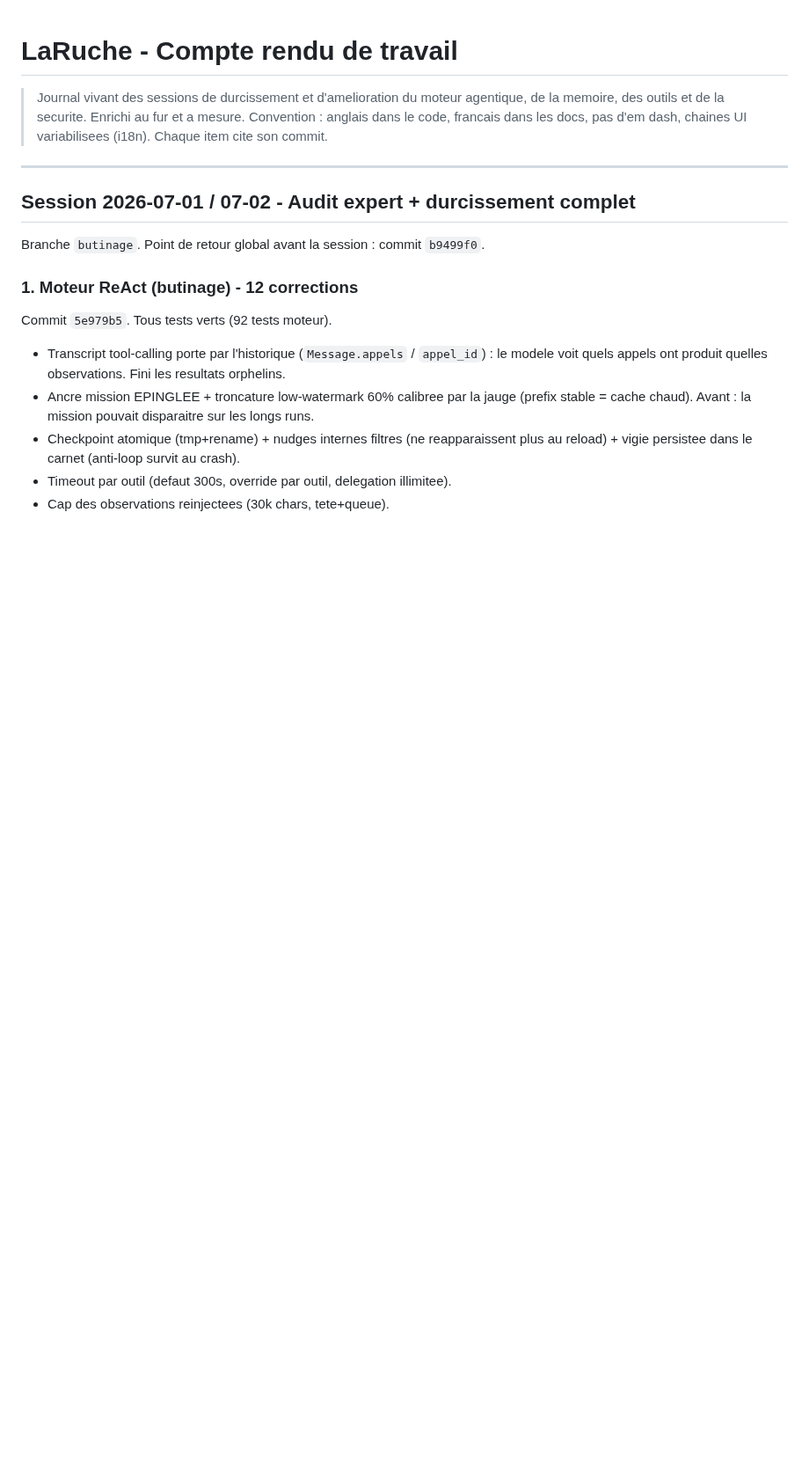
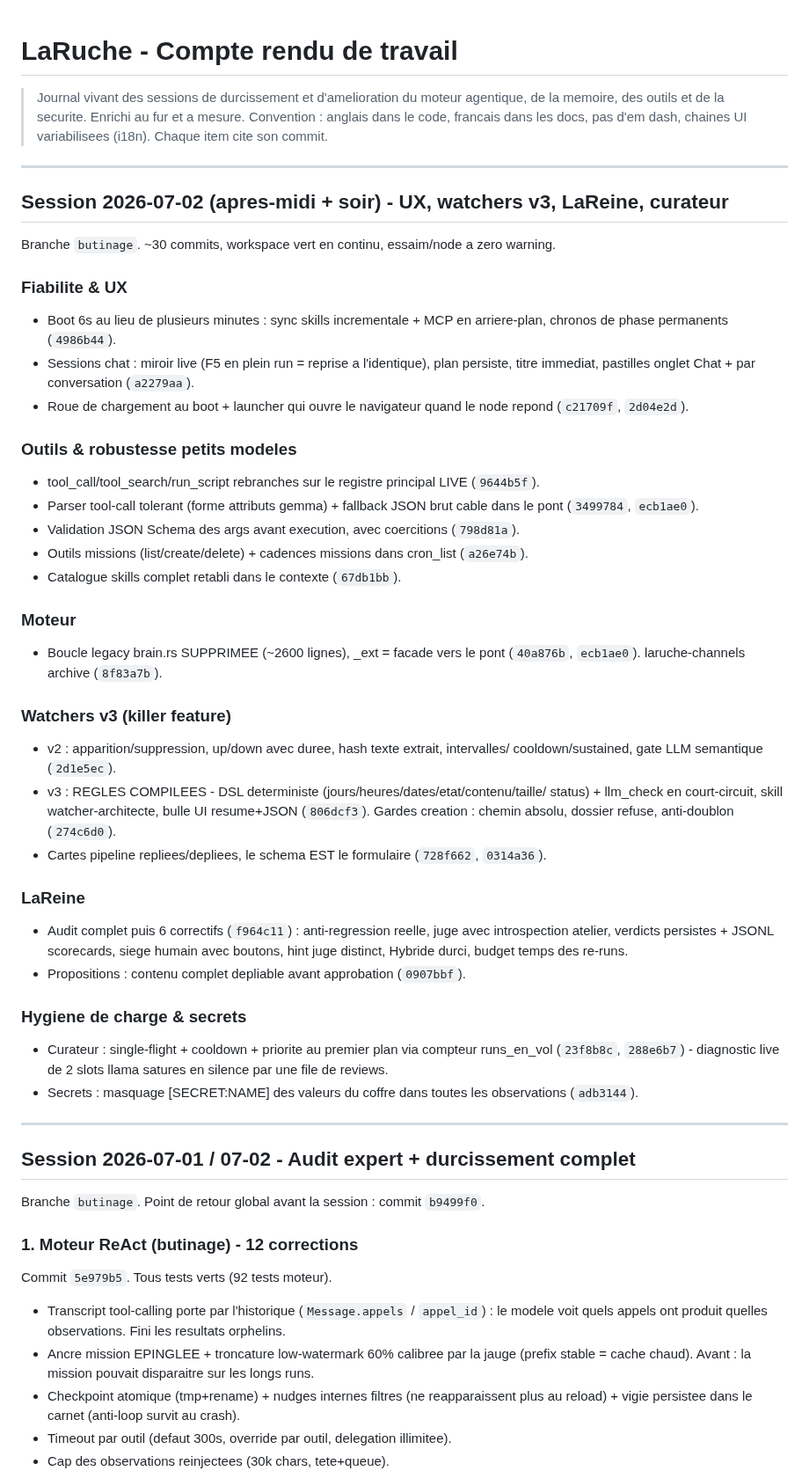
Before and after one commit to infinition/LaRuche, a Markdown page: COMPTE_RENDU.md, the part around the change. Shown at 88% size. Drawn GitHub-style; blank space fills up the shorter version.

Commit message:
docs: roadmap + compte rendu - batch soiree du 2026-07-02 (watchers v3, LaReine, curateur, secrets)

```diff
--- a/COMPTE_RENDU.md
+++ b/COMPTE_RENDU.md
@@ -4,6 +4,53 @@
 > de la memoire, des outils et de la securite. Enrichi au fur et a mesure.
 > Convention : anglais dans le code, francais dans les docs, pas d'em dash, chaines UI
 > variabilisees (i18n). Chaque item cite son commit.
+
+---
+
+## Session 2026-07-02 (apres-midi + soir) - UX, watchers v3, LaReine, curateur
+
+Branche `butinage`. ~30 commits, workspace vert en continu, essaim/node a zero warning.
+
+### Fiabilite & UX
+- Boot 6s au lieu de plusieurs minutes : sync skills incrementale + MCP en arriere-plan,
+  chronos de phase permanents (`4986b44`).
+- Sessions chat : miroir live (F5 en plein run = reprise a l'identique), plan persiste,
+  titre immediat, pastilles onglet Chat + par conversation (`a2279aa`).
+- Roue de chargement au boot + launcher qui ouvre le navigateur quand le node repond
+  (`c21709f`, `2d04e2d`).
+
+### Outils & robustesse petits modeles
+- tool_call/tool_search/run_script rebranches sur le registre principal LIVE (`9644b5f`).
+- Parser tool-call tolerant (forme attributs gemma) + fallback JSON brut cable dans le
+  pont (`3499784`, `ecb1ae0`).
+- Validation JSON Schema des args avant execution, avec coercitions (`798d81a`).
+- Outils missions (list/create/delete) + cadences missions dans cron_list (`a26e74b`).
+- Catalogue skills complet retabli dans le contexte (`67db1bb`).
+
+### Moteur
+- Boucle legacy brain.rs SUPPRIMEE (~2600 lignes), _ext = facade vers le pont
+  (`40a876b`, `ecb1ae0`). laruche-channels archive (`8f83a7b`).
+
+### Watchers v3 (killer feature)
+- v2 : apparition/suppression, up/down avec duree, hash texte extrait, intervalles/
+  cooldown/sustained, gate LLM semantique (`2d1e5ec`).
+- v3 : REGLES COMPILEES - DSL deterministe (jours/heures/dates/etat/contenu/taille/
+  status) + llm_check en court-circuit, skill watcher-architecte, bulle UI resume+JSON
+  (`806dcf3`). Gardes creation : chemin absolu, dossier refuse, anti-doublon (`274c6d0`).
+- Cartes pipeline repliees/depliees, le schema EST le formulaire (`728f662`, `0314a36`).
+
+### LaReine
+- Audit complet puis 6 correctifs (`f964c11`) : anti-regression reelle, juge avec
+  introspection atelier, verdicts persistes + JSONL scorecards, siege humain avec
+  boutons, hint juge distinct, Hybride durci, budget temps des re-runs.
+- Propositions : contenu complet depliable avant approbation (`0907bbf`).
+
+### Hygiene de charge & secrets
+- Curateur : single-flight + cooldown + priorite au premier plan via compteur
+  runs_en_vol (`23f8b8c`, `288e6b7`) - diagnostic live de 2 slots llama satures en
+  silence par une file de reviews.
+- Secrets : masquage [SECRET:NAME] des valeurs du coffre dans toutes les observations
+  (`adb3144`).
 
 ---
 
```
Also changed, not shown: ROADMAP.md (+10 -0 lines).
